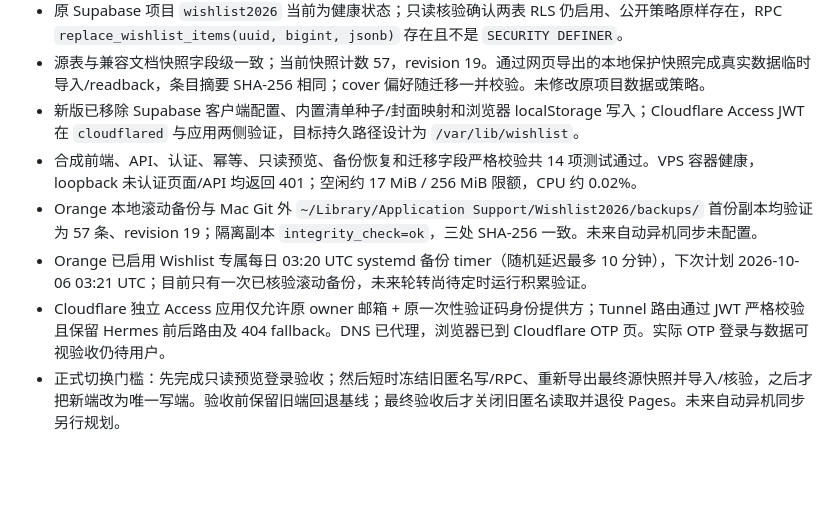
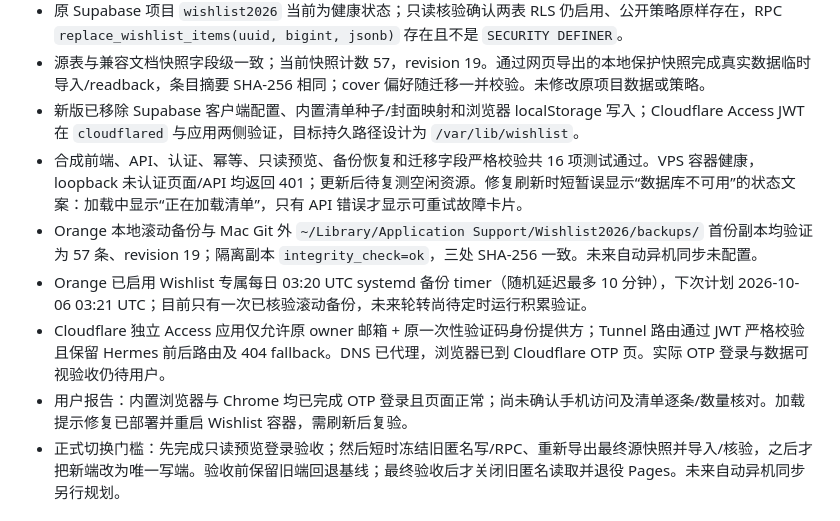
Before and after one commit to austinzheguo/wishlist, a Markdown page: docs/development-log.md, the part around the change. Drawn GitHub-style; blank space fills up the shorter version.

Commit message:
Record private preview acceptance status

```diff
--- a/docs/development-log.md
+++ b/docs/development-log.md
@@ -8,10 +8,11 @@
 - 原 Supabase 项目 `wishlist2026` 当前为健康状态；只读核验确认两表 RLS 仍启用、公开策略原样存在，RPC `replace_wishlist_items(uuid, bigint, jsonb)` 存在且不是 `SECURITY DEFINER`。
 - 源表与兼容文档快照字段级一致；当前快照计数 57，revision 19。通过网页导出的本地保护快照完成真实数据临时导入/readback，条目摘要 SHA-256 相同；cover 偏好随迁移一并校验。未修改原项目数据或策略。
 - 新版已移除 Supabase 客户端配置、内置清单种子/封面映射和浏览器 localStorage 写入；Cloudflare Access JWT 在 `cloudflared` 与应用两侧验证，目标持久路径设计为 `/var/lib/wishlist`。
-- 合成前端、API、认证、幂等、只读预览、备份恢复和迁移字段严格校验共 14 项测试通过。VPS 容器健康，loopback 未认证页面/API 均返回 401；空闲约 17 MiB / 256 MiB 限额，CPU 约 0.02%。
+- 合成前端、API、认证、幂等、只读预览、备份恢复和迁移字段严格校验共 16 项测试通过。VPS 容器健康，loopback 未认证页面/API 均返回 401；更新后待复测空闲资源。修复刷新时短暂误显示“数据库不可用”的状态文案：加载中显示“正在加载清单”，只有 API 错误才显示可重试故障卡片。
 - Orange 本地滚动备份与 Mac Git 外 `~/Library/Application Support/Wishlist2026/backups/` 首份副本均验证为 57 条、revision 19；隔离副本 `integrity_check=ok`，三处 SHA-256 一致。未来自动异机同步未配置。
 - Orange 已启用 Wishlist 专属每日 03:20 UTC systemd 备份 timer（随机延迟最多 10 分钟），下次计划 2026-10-06 03:21 UTC；目前只有一次已核验滚动备份，未来轮转尚待定时运行积累验证。
 - Cloudflare 独立 Access 应用仅允许原 owner 邮箱 + 原一次性验证码身份提供方；Tunnel 路由通过 JWT 严格校验且保留 Hermes 前后路由及 404 fallback。DNS 已代理，浏览器已到 Cloudflare OTP 页。实际 OTP 登录与数据可视验收仍待用户。
+- 用户报告：内置浏览器与 Chrome 均已完成 OTP 登录且页面正常；尚未确认手机访问及清单逐条/数量核对。加载提示修复已部署并重启 Wishlist 容器，需刷新后复验。
 - 正式切换门槛：先完成只读预览登录验收；然后短时冻结旧匿名写/RPC、重新导出最终源快照并导入/核验，之后才把新端改为唯一写端。验收前保留旧端回退基线；最终验收后才关闭旧匿名读取并退役 Pages。未来自动异机同步另行规划。
 
 ## 原始项目基线（历史记录）
```
